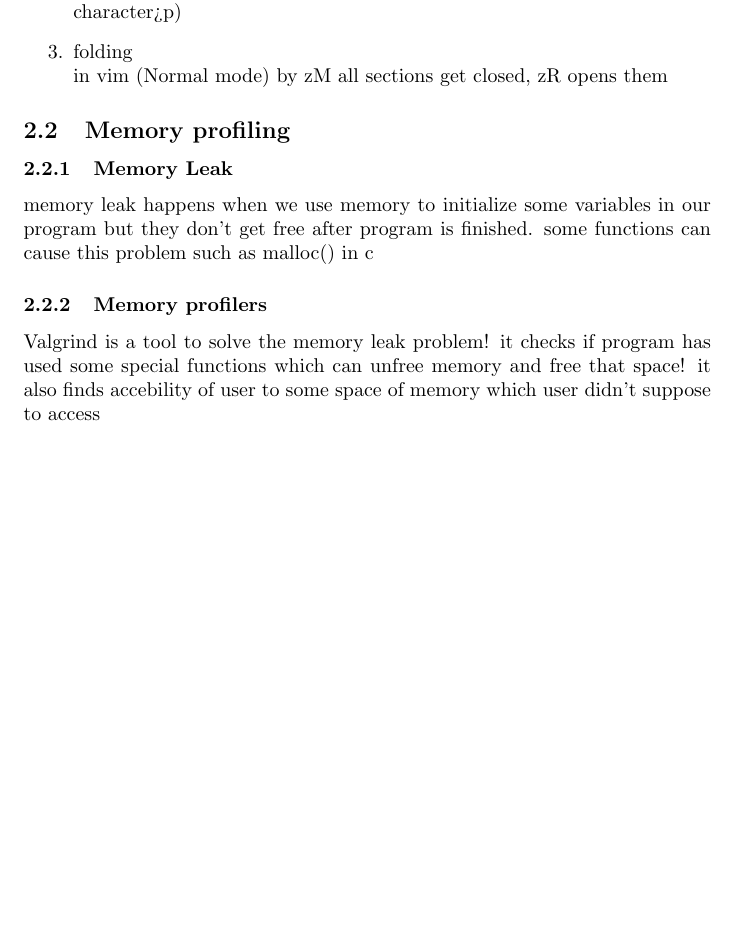
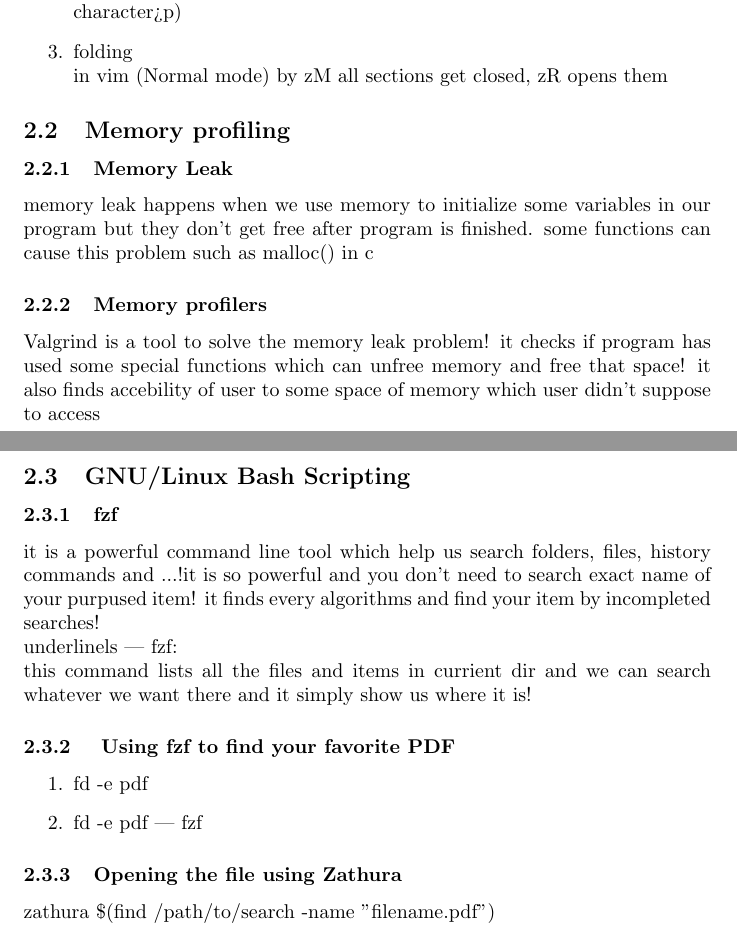
Before and after one commit to ArashNamNamNam/final_cw_work, a LaTeX document (main.tex): part of page 3 of 3 before the commit and two parts of pages 3 and 4 of 4 after it, the two joined at a grey line, cut so that both start at the same text, the shorter picture padded with empty space. Compiled offline with pdfLaTeX.

Commit message:
got the GNU LINUX section done

```diff
--- a/main.tex
+++ b/main.tex
@@ -30,5 +30,17 @@ after i generated a repository i had to clone it in my local machine! so i found
 memory leak happens when we use memory to initialize some variables in our program but they don't get free after program is finished. some functions can cause this problem such as malloc() in c
 \subsubsection{Memory profilers}
 Valgrind is a tool to solve the memory leak problem! it checks if program has used some special functions which can unfree memory and free that space! it also finds accebility of user to some space of memory which user didn't suppose to access
+\subsection{GNU/Linux Bash Scripting}
+\subsubsection{fzf}
+it is a powerful command line tool which help us search folders, files, history commands and ...!it is so powerful and you don't need to search exact name of your purpused item! it finds every algorithms and find your item by incompleted searches!\newline
+underline{ls | fzf}:\newline
+this command lists all the files and items in currient dir and we can search whatever we want there and it simply show us where it is!
+\subsubsection{ Using fzf to find your favorite PDF}
+\begin{enumerate}
+    \item fd -e pdf
+    \item fd -e pdf | fzf
+\end{enumerate}
+\subsubsection{Opening the file using Zathura}
+zathura \$(find /path/to/search -name "filename.pdf")
 
 \end{document}
```
